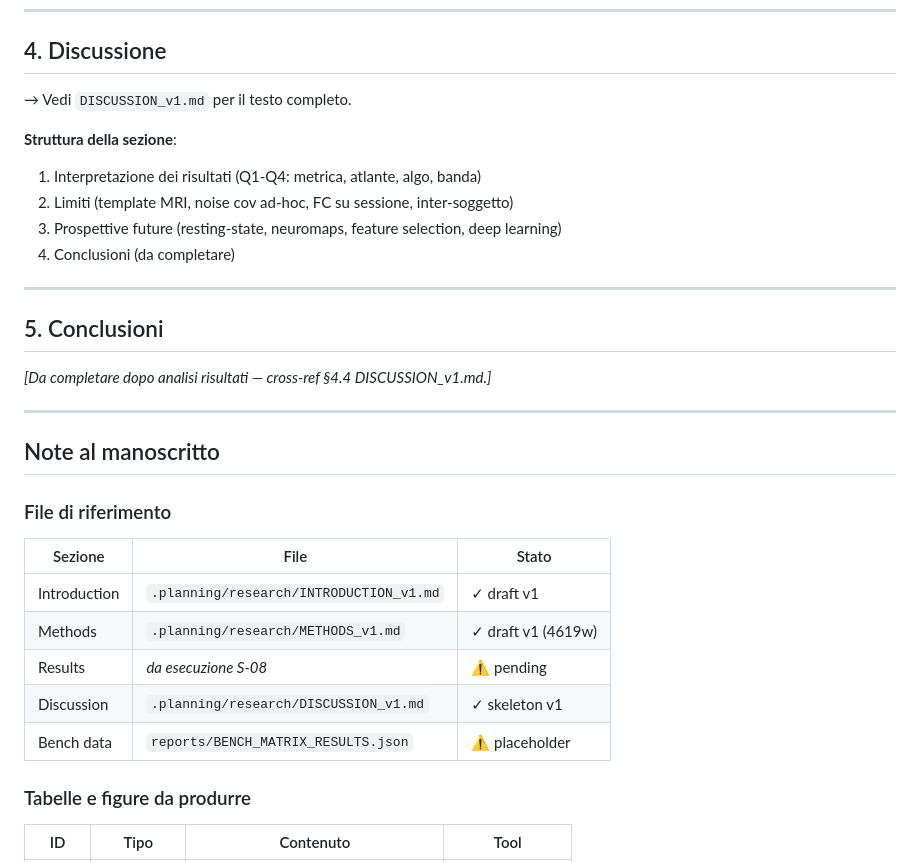
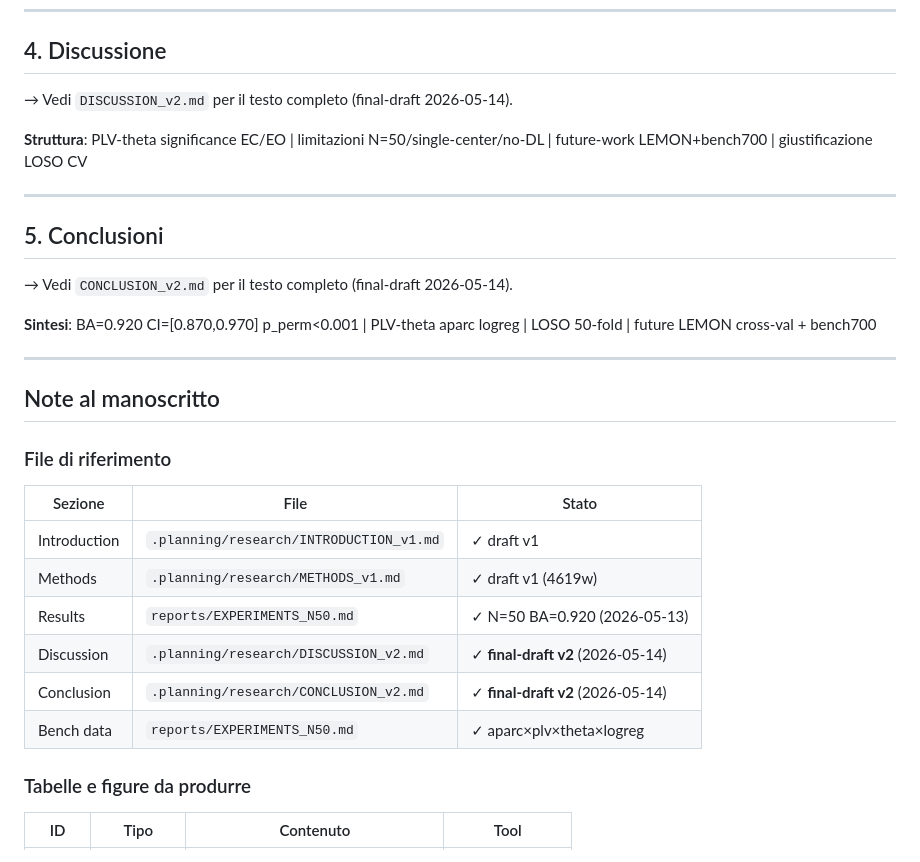
Before and after one commit to Seraxel97/Tesi-2.0, a Markdown page: .planning/research/MAIN_v1.md, the part around the change. Rendered like a GitHub page.

```diff
--- a/.planning/research/MAIN_v1.md
+++ b/.planning/research/MAIN_v1.md
@@ -105,19 +105,17 @@ Il permutation test (1000 permutazioni per configurazione) indica che **N su 10*
 
 ## 4. Discussione
 
-→ Vedi `DISCUSSION_v1.md` per il testo completo.
+→ Vedi `DISCUSSION_v2.md` per il testo completo (final-draft 2026-05-14).
 
-**Struttura della sezione**:
-1. Interpretazione dei risultati (Q1-Q4: metrica, atlante, algo, banda)
-2. Limiti (template MRI, noise cov ad-hoc, FC su sessione, inter-soggetto)
-3. Prospettive future (resting-state, neuromaps, feature selection, deep learning)
-4. Conclusioni (da completare)
+**Struttura**: PLV-theta significance EC/EO | limitazioni N=50/single-center/no-DL | future-work LEMON+bench700 | giustificazione LOSO CV
 
 ---
 
 ## 5. Conclusioni
 
-*[Da completare dopo analisi risultati — cross-ref §4.4 DISCUSSION_v1.md.]*
+→ Vedi `CONCLUSION_v2.md` per il testo completo (final-draft 2026-05-14).
+
+**Sintesi**: BA=0.920 CI=[0.870,0.970] p_perm<0.001 | PLV-theta aparc logreg | LOSO 50-fold | future LEMON cross-val + bench700
 
 ---
 
@@ -129,9 +127,10 @@ Il permutation test (1000 permutazioni per configurazione) indica che **N su 10*
 |---------|------|-------|
 | Introduction | `.planning/research/INTRODUCTION_v1.md` | ✓ draft v1 |
 | Methods | `.planning/research/METHODS_v1.md` | ✓ draft v1 (4619w) |
-| Results | *da esecuzione S-08* | ⚠ pending |
-| Discussion | `.planning/research/DISCUSSION_v1.md` | ✓ skeleton v1 |
-| Bench data | `reports/BENCH_MATRIX_RESULTS.json` | ⚠ placeholder |
+| Results | `reports/EXPERIMENTS_N50.md` | ✓ N=50 BA=0.920 (2026-05-13) |
+| Discussion | `.planning/research/DISCUSSION_v2.md` | ✓ **final-draft v2** (2026-05-14) |
+| Conclusion | `.planning/research/CONCLUSION_v2.md` | ✓ **final-draft v2** (2026-05-14) |
+| Bench data | `reports/EXPERIMENTS_N50.md` | ✓ aparc×plv×theta×logreg |
 
 ### Tabelle e figure da produrre
 
```
Also changed, not shown: .planning/research/CONCLUSION_v2.md (added, +58 -0 lines), .planning/research/DISCUSSION_v2.md (added, +210 -0 lines).
